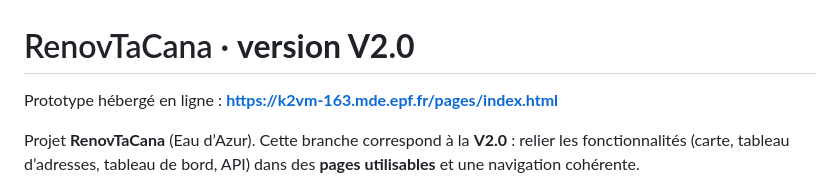
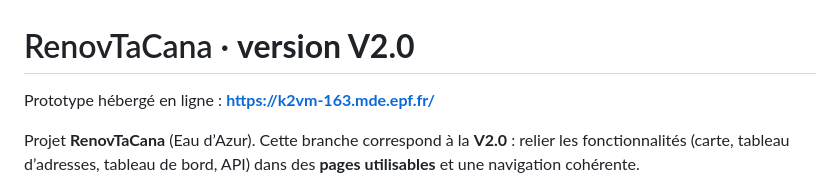
Before and after one commit to JulesCinc/RenovTaCana, a Markdown page: README.md, the part around the change. Drawn GitHub-style.

Commit message:
Fix lien vers la VM V2.0

```diff
--- a/README.md
+++ b/README.md
@@ -1,6 +1,6 @@
 # RenovTaCana · **version V2.0**
 
-Prototype hébergé en ligne : **https://k2vm-163.mde.epf.fr/pages/index.html**
+Prototype hébergé en ligne : **https://k2vm-163.mde.epf.fr/**
 
 Projet **RenovTaCana** (Eau d’Azur). Cette branche correspond à la **V2.0** : relier les fonctionnalités (carte, tableau d’adresses, tableau de bord, API) dans des **pages utilisables** et une navigation cohérente.
 
```
